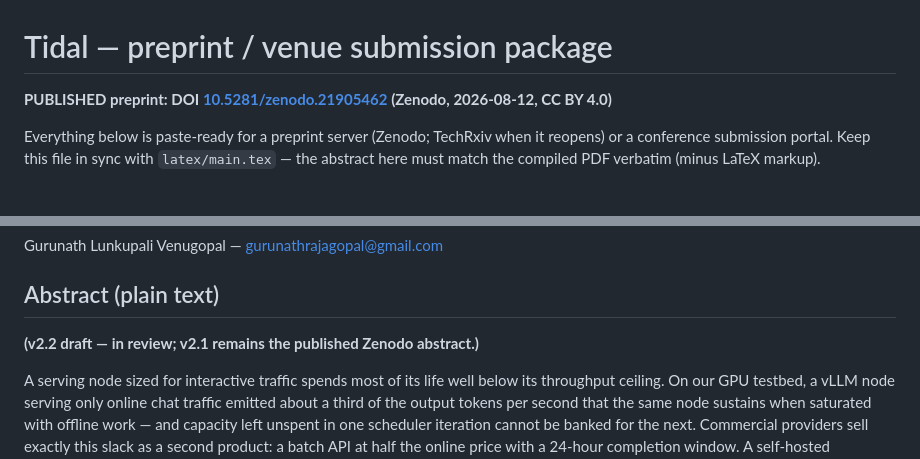
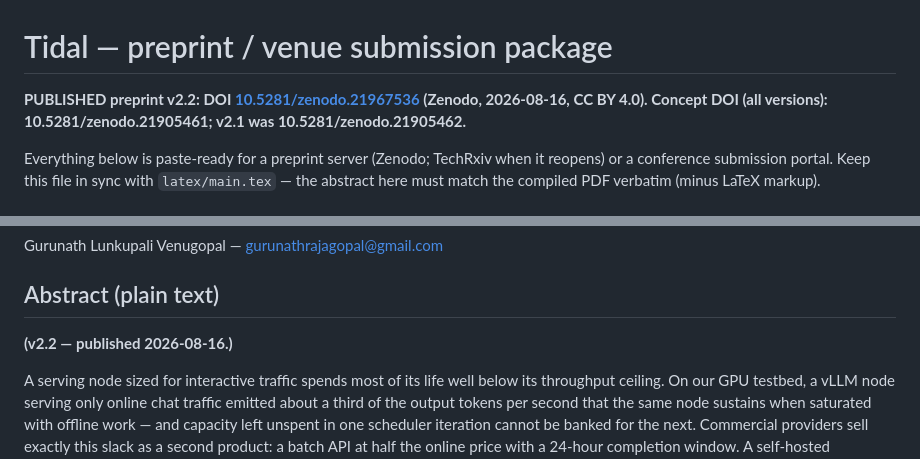
Before and after one commit to rajagurunath/tidal, a Markdown page: docs/paper/SUBMISSION_PACKAGE.md, 2 parts joined by grey strips. Drawn GitHub-style.

Commit message:
paper: record v2.2 Zenodo DOI 10.5281/zenodo.21967536

```diff
--- a/docs/paper/SUBMISSION_PACKAGE.md
+++ b/docs/paper/SUBMISSION_PACKAGE.md
@@ -1,6 +1,6 @@
 # Tidal — preprint / venue submission package
 
-**PUBLISHED preprint: DOI [10.5281/zenodo.21905462](https://doi.org/10.5281/zenodo.21905462) (Zenodo, 2026-08-12, CC BY 4.0)**
+**PUBLISHED preprint v2.2: DOI [10.5281/zenodo.21967536](https://doi.org/10.5281/zenodo.21967536) (Zenodo, 2026-08-16, CC BY 4.0). Concept DOI (all versions): 10.5281/zenodo.21905461; v2.1 was 10.5281/zenodo.21905462.**
 
 Everything below is paste-ready for a preprint server (Zenodo; TechRxiv when it
 reopens) or a conference submission portal. Keep this file in sync with
@@ -25,7 +25,7 @@ Gurunath Lunkupali Venugopal — gurunathrajagopal@gmail.com
 
 ## Abstract (plain text)
 
-**(v2.2 draft — in review; v2.1 remains the published Zenodo abstract.)**
+**(v2.2 — published 2026-08-16.)**
 
 A serving node sized for interactive traffic spends most of its life well below
 its throughput ceiling. On our GPU testbed, a vLLM node serving only online
```
